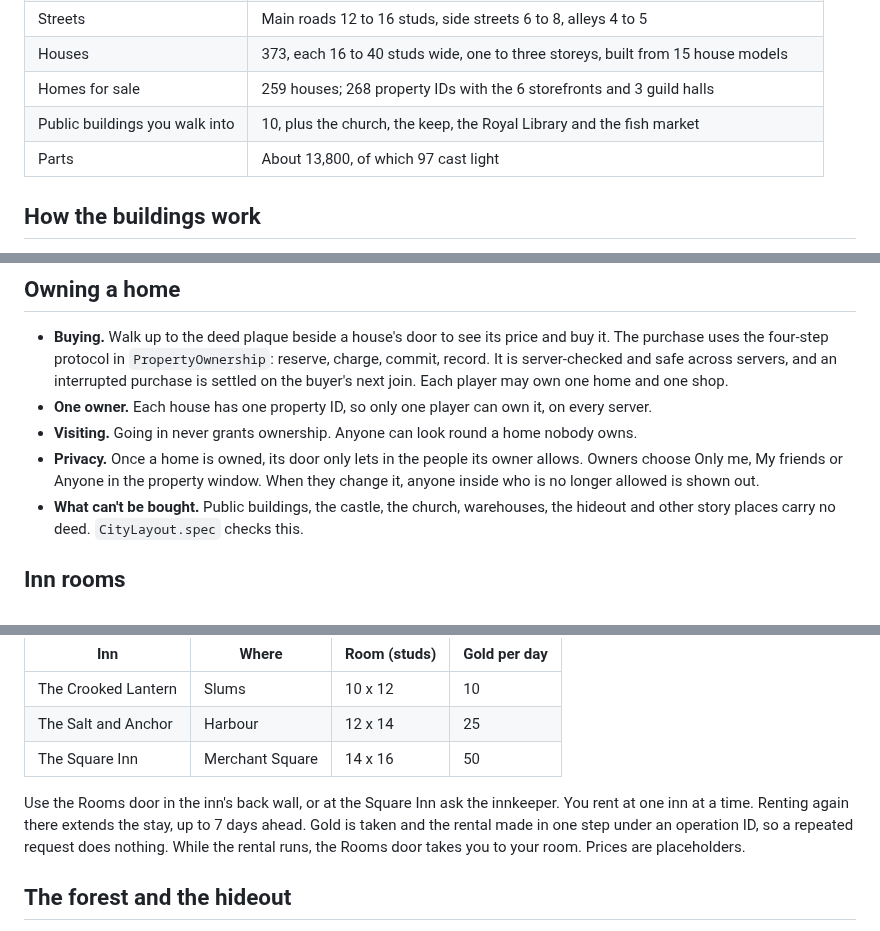
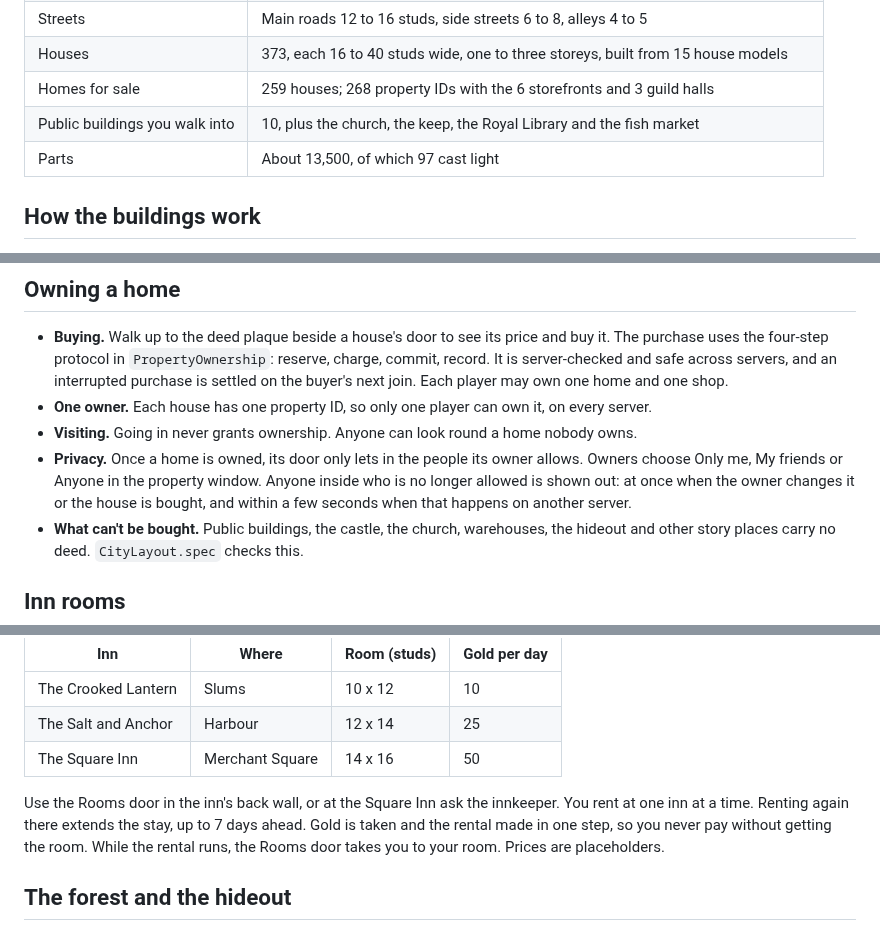
Before and after one commit to Lundand/Lundand, a Markdown page: vanta/docs/CITY.md, 3 parts joined by grey strips. Drawn GitHub-style.

Commit message:
Fix review findings in interiors, rentals and the city build
InteriorService: measure each room from its real bounding box (rooms no longer pivot
on their Entry part), count the arrival grace from when the move lands, never wait in
the sweep, catch people standing in a room that isn't theirs, re-check everyone inside
owned homes every few seconds and after a purchase (deeds change on other servers),
hand on the longest-empty room when every slot is taken, and come out 3 studs from the
door so no one lands in the city wall. InteriorSlots keeps occupied rooms alive while
used and looks rooms up by position.

RentalService: the Rooms door only works from inside the inn; the rental window only
offers stays the server accepts.

City: house models are built in their district's style; deed plaques read towards the
street and avoid windows; inn rooms doors avoid back windows; estate gates line up with
the doors; doorway lintels no longer share the wall's underside; shops and warehouses
are labelled as such; no wall tower stands on the wall stairs; build counts include
cloned houses. inspect-city now checks rooms, exits, plaques, rooms doors, gates and
downward faces too.

Co-Authored-By: Claude Opus 5.5 <noreply@anthropic.com>
Claude-Session: https://claude.ai/code/session_016ysSiGEq7Zq6AQg1sgUB1S

```diff
--- a/vanta/docs/CITY.md
+++ b/vanta/docs/CITY.md
@@ -31,7 +31,7 @@ opens to the sea in the east. Each white dot marks a door.
 | Houses | 373, each 16 to 40 studs wide, one to three storeys, built from 15 house models |
 | Homes for sale | 259 houses; 268 property IDs with the 6 storefronts and 3 guild halls |
 | Public buildings you walk into | 10, plus the church, the keep, the Royal Library and the fish market |
-| Parts | About 13,800, of which 97 cast light |
+| Parts | About 13,500, of which 97 cast light |
 
 ## How the buildings work
 
@@ -94,7 +94,8 @@ potions). The market stalls are decoration. The six storefronts are for players
 - **One owner.** Each house has one property ID, so only one player can own it, on every server.
 - **Visiting.** Going in never grants ownership. Anyone can look round a home nobody owns.
 - **Privacy.** Once a home is owned, its door only lets in the people its owner allows. Owners choose Only me, My
-  friends or Anyone in the property window. When they change it, anyone inside who is no longer allowed is shown out.
+  friends or Anyone in the property window. Anyone inside who is no longer allowed is shown out: at once when the
+  owner changes it or the house is bought, and within a few seconds when that happens on another server.
 - **What can't be bought.** Public buildings, the castle, the church, warehouses, the hideout and other story places
   carry no deed. `CityLayout.spec` checks this.
 
@@ -110,8 +111,9 @@ players can rent it at once: each renter gets their own copy. Rooms are small, a
 | The Square Inn | Merchant Square | 14 x 16 | 50 |
 
 Use the Rooms door in the inn's back wall, or at the Square Inn ask the innkeeper. You rent at one inn at a time.
-Renting again there extends the stay, up to 7 days ahead. Gold is taken and the rental made in one step under an operation ID, so a repeated
-request does nothing. While the rental runs, the Rooms door takes you to your room. Prices are placeholders.
+Renting again there extends the stay, up to 7 days ahead. Gold is taken and the rental made in one step, so you
+never pay without getting the room. While the rental runs, the Rooms door takes you to your room. Prices are
+placeholders.
 
 ## The forest and the hideout
 
```
Also changed, not shown: other parts of vanta/docs/CITY.md (+1 -1 lines), vanta/docs/city-master-plan.png, 17 other files.
